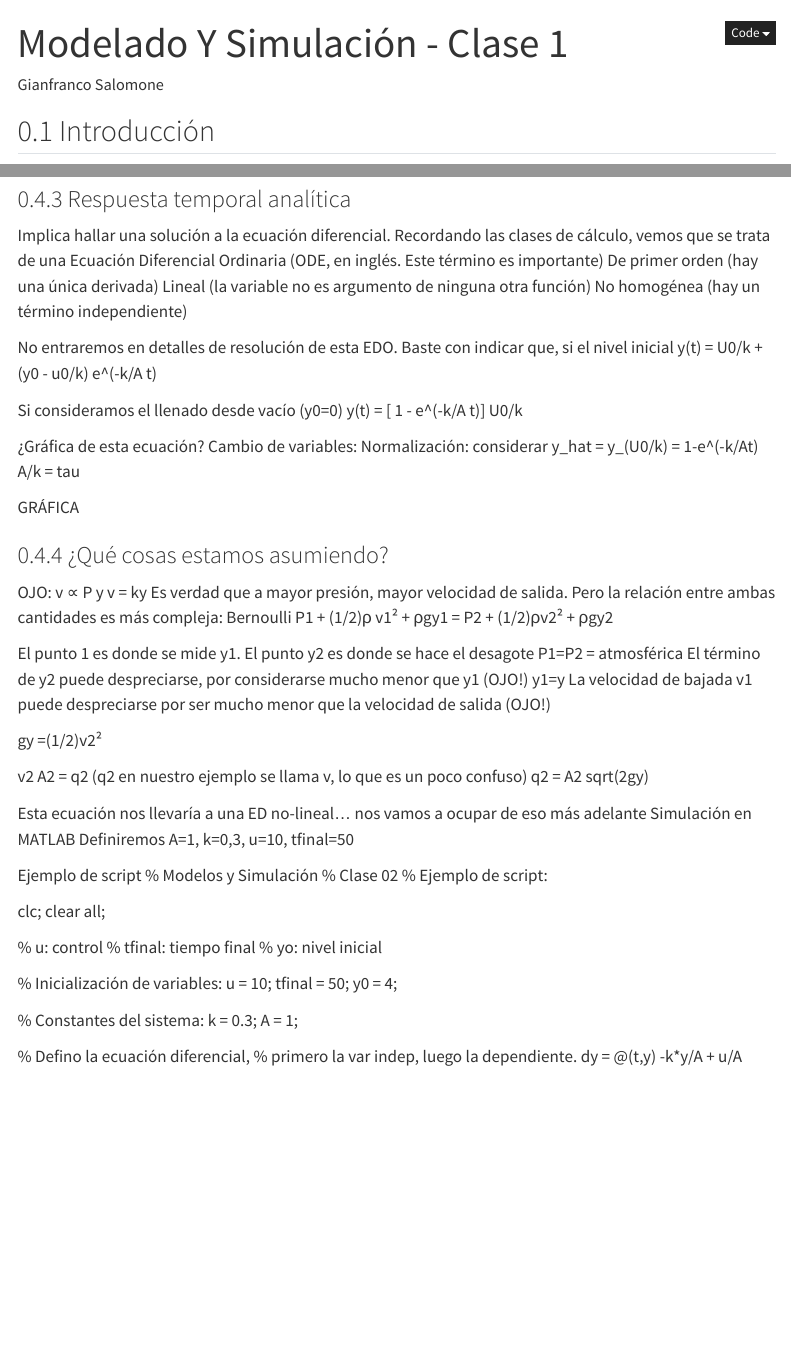
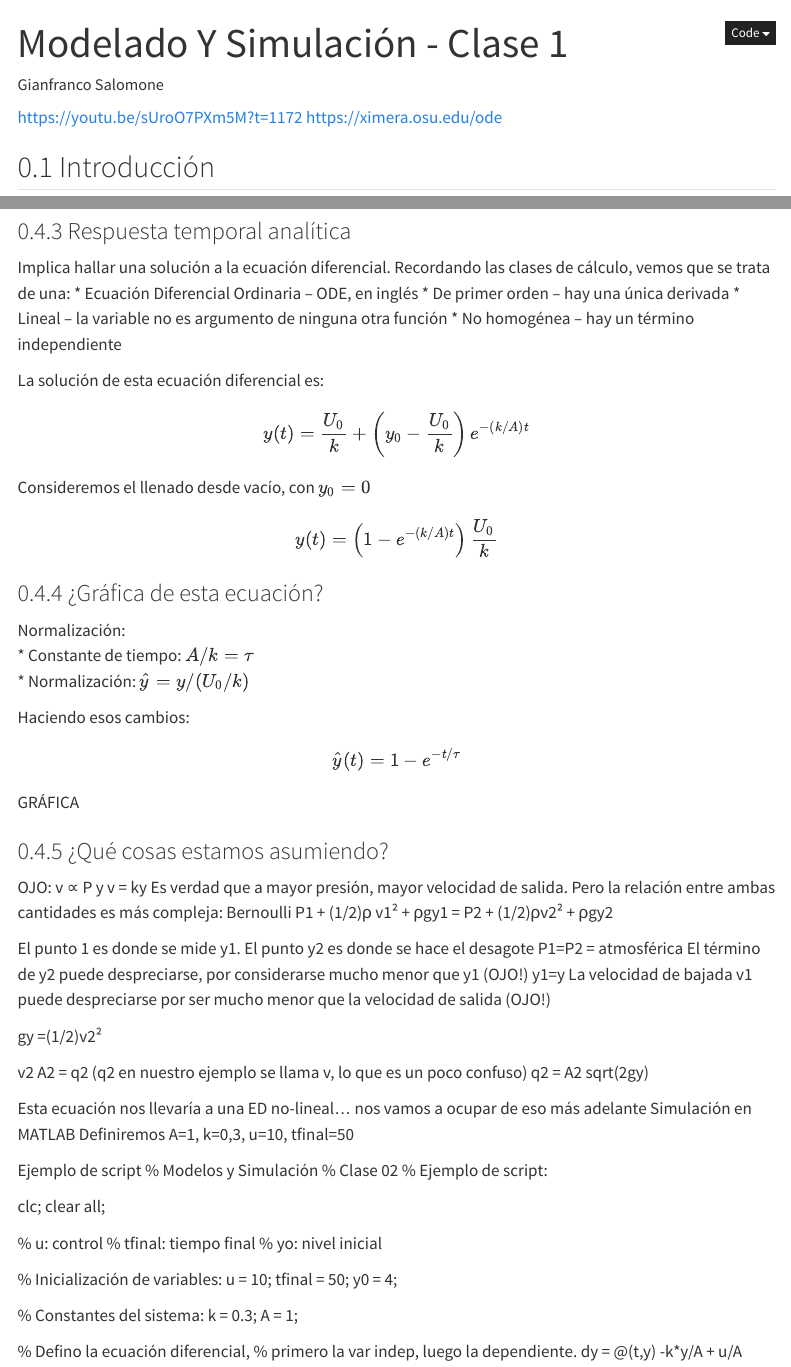
Before and after one commit to gianfranco-s/modelado-y-simulacion, a Quarto document (clase_01/clase_01.qmd): the page in a window 1100 px wide, from its top, and a second part further down, joined at a grey line. Rendered offline with R 4.5, knitr and Pandoc in place of Quarto, with nearby package versions; menus at the side of the page are left out.

```diff
--- a/clase_01/clase_01.qmd
+++ b/clase_01/clase_01.qmd
@@ -134,22 +138,26 @@
 			GRÁFICA de v
 
 ### Respuesta temporal analítica
-Implica hallar una solución a la ecuación diferencial. Recordando las clases de cálculo, vemos que se trata de una
-Ecuación Diferencial Ordinaria (ODE, en inglés. Este término es importante)
-De primer orden (hay una única derivada)
-Lineal (la variable no es argumento de ninguna otra función)
-No homogénea (hay un término independiente)
+Implica hallar una solución a la ecuación diferencial. Recordando las clases de cálculo, vemos que se trata de una:
+* Ecuación Diferencial Ordinaria -- ODE, en inglés
+* De primer orden -- hay una única derivada
+* Lineal -- la variable no es argumento de ninguna otra función
+* No homogénea -- hay un término independiente
 
-No entraremos en detalles de resolución de esta EDO. Baste con indicar que, si el nivel inicial
-y(t) = U0/k + (y0 - u0/k) e^(-k/A t)
+La solución de esta ecuación diferencial es:
+$$ y(t) = \frac{U_0}{k} + \left(y_0 - \frac{U_0}{k}\right) e^{-(k/A) t} $$
 
-Si consideramos el llenado desde vacío (y0=0)
-y(t) = [ 1 - e^(-k/A t)] U0/k
+Consideremos el llenado desde vacío, con $y_0 = 0$
+$$ y(t) = \left( 1 - e^{-(k/A) t} \right) \frac{U_0}{k} $$
 
-¿Gráfica de esta ecuación?
-Cambio de variables:
-Normalización: considerar y_hat = y_(U0/k) = 1-e^(-k/At)
-A/k = tau
+
+### ¿Gráfica de esta ecuación?
+Normalización:
+* Constante de tiempo: $A/k = \tau$
+* Normalización: $\hat{y} = y/(U_0/k)$
+
+Haciendo esos cambios:
+$$ \hat{y}(t) = 1-e^{-t/\tau} $$
 
 GRÁFICA
 
```
Also changed, not shown: clase_01/clase_01.html (added), clase_01/modelado_nivel_desagote.svg (added), clase_01/modelado_nivel_elemental.svg (added), clase_01/modelado_nivel_un_recipiente.svg (added), clase_01/clase_01.qmd (22 more changed lines).
